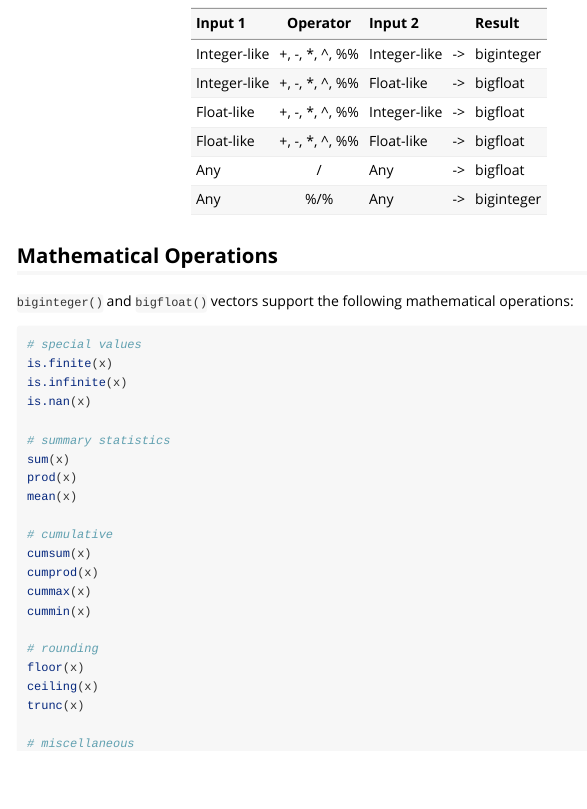
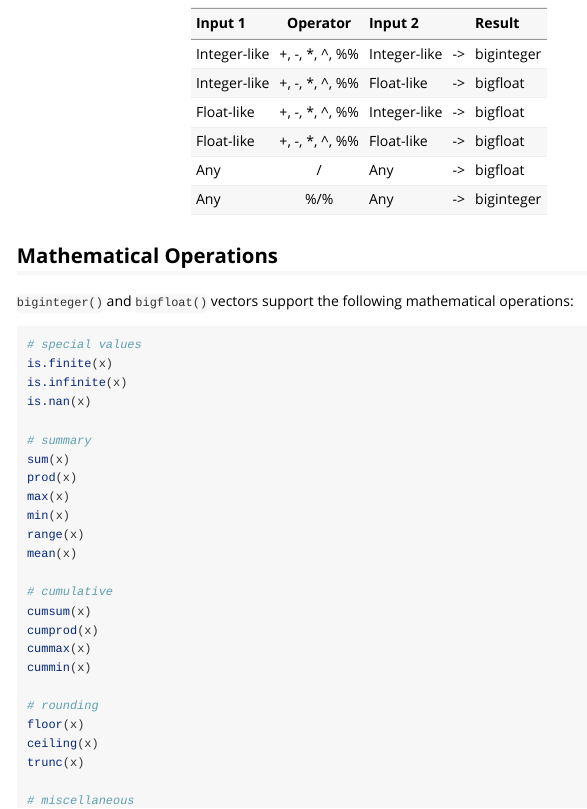
Before and after one commit to davidchall/bignum, an R Markdown document (vignettes/operations.Rmd): the page in a window 1100 px wide, from 990 px down. Rendered offline with R 4.5, knitr and Pandoc, with nearby package versions.

Commit message:
Few more functions

```diff
--- a/vignettes/operations.Rmd
+++ b/vignettes/operations.Rmd
@@ -82,9 +82,12 @@ is.finite(x)
 is.infinite(x)
 is.nan(x)
 
-# summary statistics
+# summary
 sum(x)
 prod(x)
+max(x)
+min(x)
+range(x)
 mean(x)
 
 # cumulative
```
